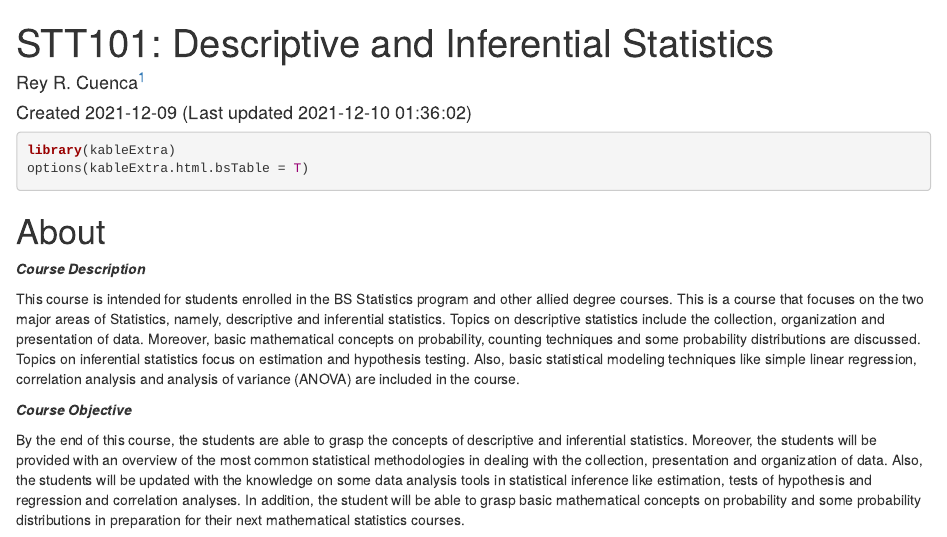
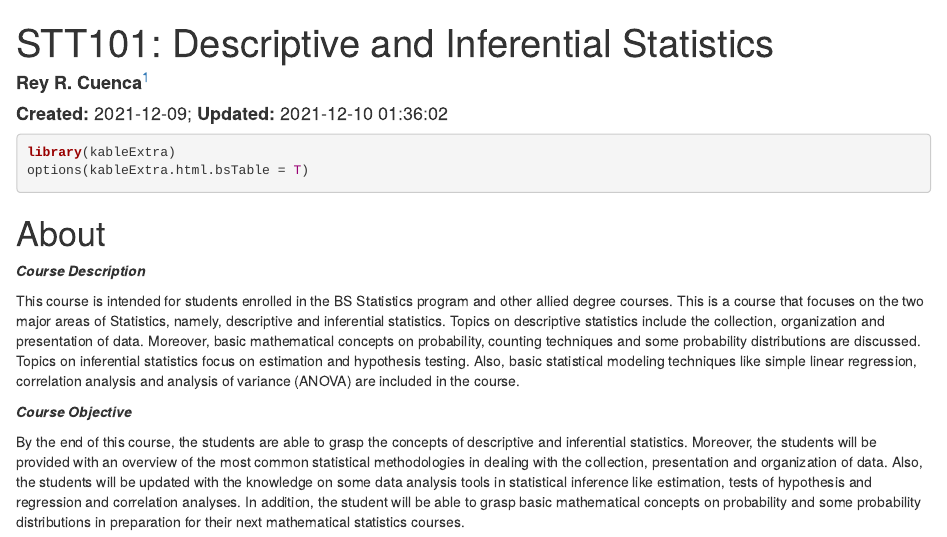
Before and after one commit to rvcuenca/stt-101_book, an R Markdown document (index.Rmd): the page in a window 1100 px wide, from its top. Rendered offline with R 4.5, knitr and Pandoc, with nearby package versions; drawn as R Markdown's standard HTML page in place of the format the file asks for.

Commit message:
edited date format

```diff
--- a/index.Rmd
+++ b/index.Rmd
@@ -1,8 +1,8 @@
 ---
 title: "STT101: Descriptive and Inferential Statistics"
 author:
-  - Rey R. Cuenca^[MSU-Iligan Institute of Technology, rey.cuenca@g.msuiit.edu.ph]
-date: "Created 2021-12-09 (Last updated `r Sys.time()`)"
+  - __Rey R. Cuenca__^[MSU-Iligan Institute of Technology, rey.cuenca@g.msuiit.edu.ph]
+date: "__Created:__ 2021-12-09; __Updated:__ `r Sys.time()`"
 site: bookdown::bookdown_site
 documentclass: book
 bibliography:
```
Also changed, not shown: docs/index.md, docs/search_index.json, 1 other file.
